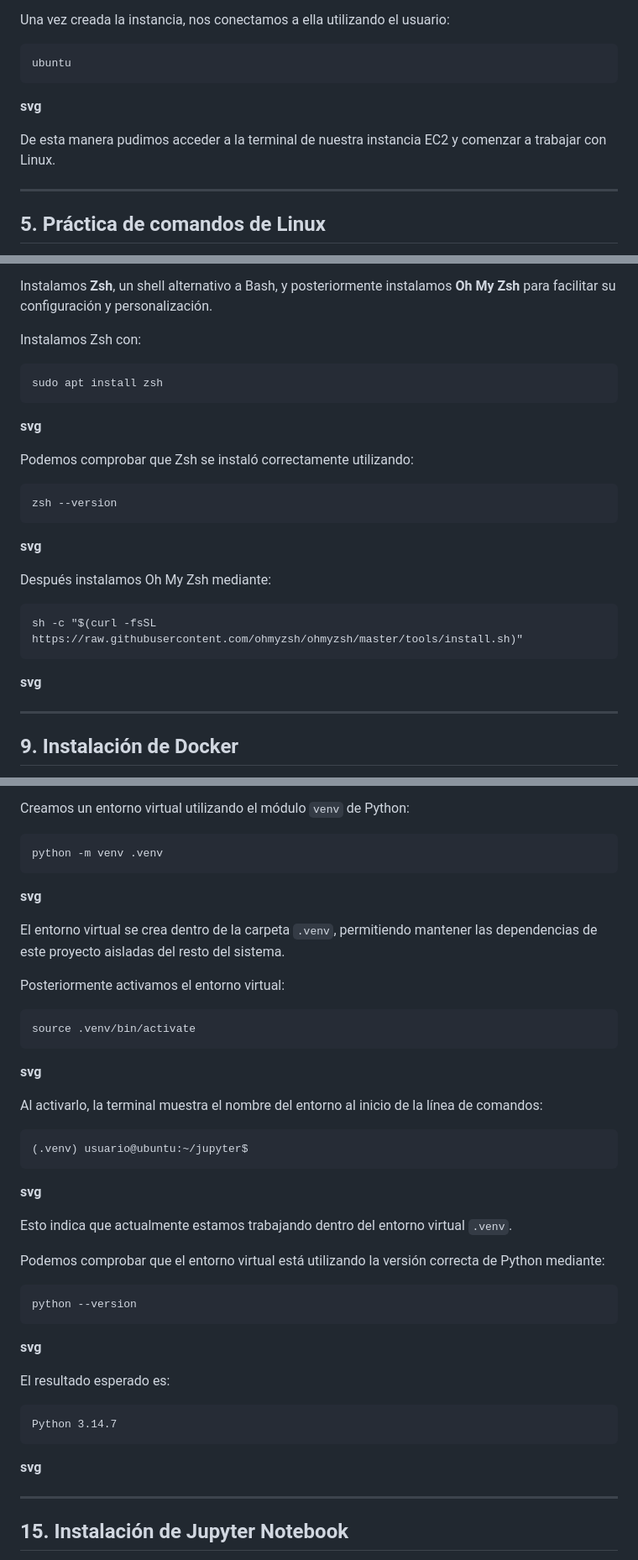
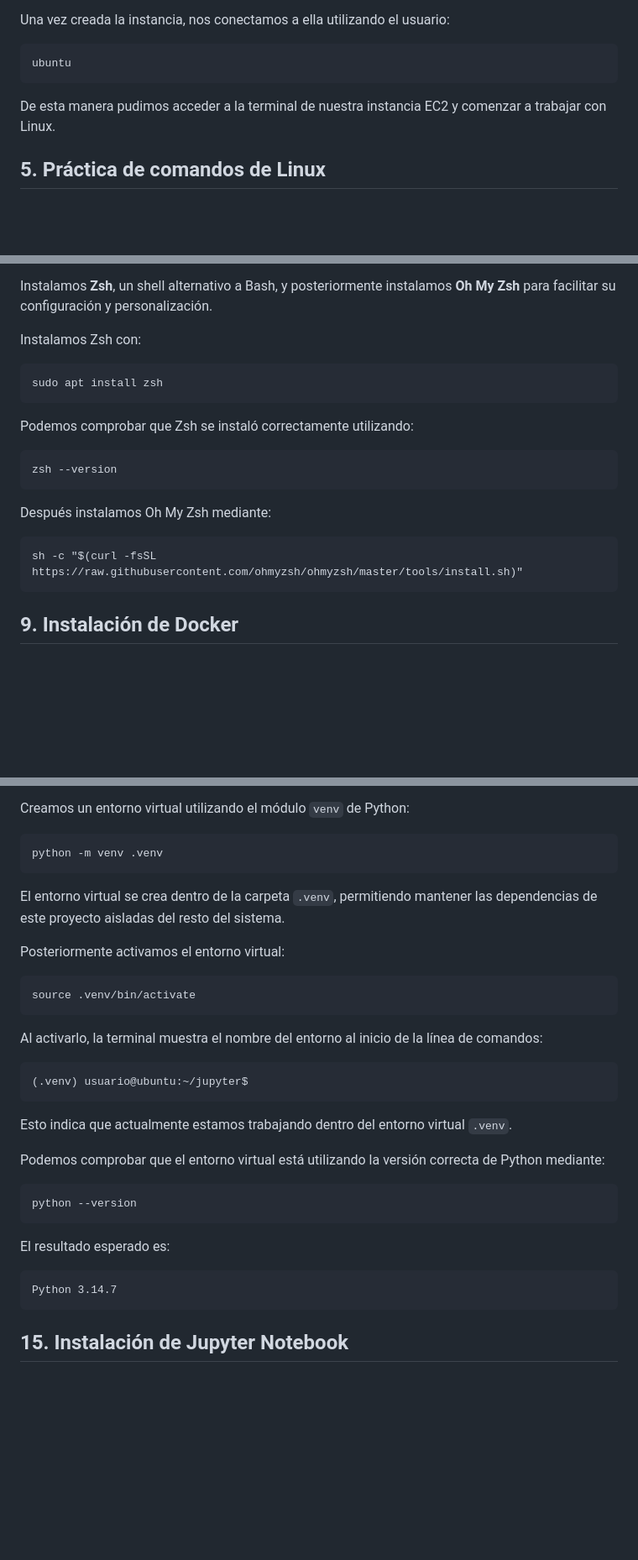
Before and after one commit to yoshibeni64/aws_xideral, a Markdown page: README.md, 3 parts joined by grey strips. Shown at 84% size. Drawn GitHub-style; blank space fills up the shorter version.

````diff
--- a/README.md
+++ b/README.md
@@ -44,10 +29,6 @@ Una vez creada la instancia, nos conectamos a ella utilizando el usuario:
 ubuntu
 ```
 
-**svg**
-
 De esta manera pudimos acceder a la terminal de nuestra instancia EC2 y comenzar a trabajar con Linux.
 
----
-
 ## 5. Práctica de comandos de Linux
@@ -226,15 +136,11 @@ Instalamos Zsh con:
 sudo apt install zsh
 ```
 
-**svg**
-
 Podemos comprobar que Zsh se instaló correctamente utilizando:
 
 ```
 zsh --version
 ```
-
-**svg**
 
 Después instalamos Oh My Zsh mediante:
 
@@ -242,8 +148,4 @@ Después instalamos Oh My Zsh mediante:
 sh -c "$(curl -fsSL https://raw.githubusercontent.com/ohmyzsh/ohmyzsh/master/tools/install.sh)"
 ```
 
-**svg**
-
----
-
 ## 9. Instalación de Docker
@@ -437,9 +290,6 @@ Creamos un entorno virtual utilizando el módulo `venv` de Python:
 ```
 python -m venv .venv
 ```
-
-**svg**
-
 El entorno virtual se crea dentro de la carpeta `.venv`, permitiendo mantener las dependencias de este proyecto aisladas del resto del sistema.
 
 Posteriormente activamos el entorno virtual:
@@ -448,15 +298,11 @@ Posteriormente activamos el entorno virtual:
 source .venv/bin/activate
 ```
 
-**svg**
-
 Al activarlo, la terminal muestra el nombre del entorno al inicio de la línea de comandos:
 
 ```
 (.venv) usuario@ubuntu:~/jupyter$
 ```
-
-**svg**
 
 Esto indica que actualmente estamos trabajando dentro del entorno virtual `.venv`.
 
@@ -466,17 +312,11 @@ Podemos comprobar que el entorno virtual está utilizando la versión correcta d
 python --version
 ```
 
-**svg**
-
 El resultado esperado es:
 
 ```
 Python 3.14.7
 ```
 
-**svg**
-
----
-
 ## 15. Instalación de Jupyter Notebook
 
````
Also changed, not shown: other parts of README.md (+3 -154 lines).
